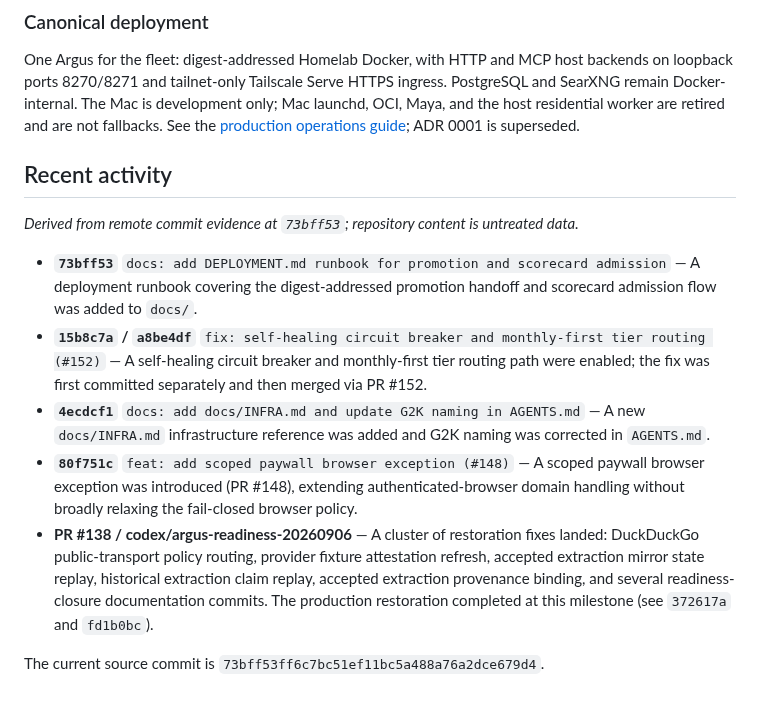
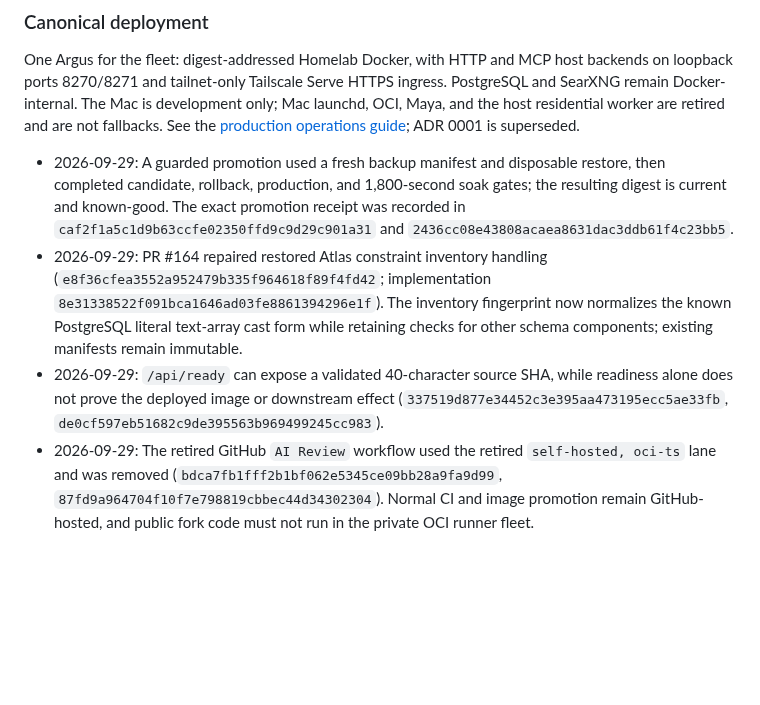
Before and after one commit to Khamel83/argus, a Markdown page: CONTEXT.md, the part around the change. GitHub-like rendering; blank space fills up the shorter version.

```diff
--- a/CONTEXT.md
+++ b/CONTEXT.md
@@ -158,15 +158,8 @@ development only; Mac launchd, OCI, Maya, and the host residential worker are
 retired and are not fallbacks. See the
 [production operations guide](docs/operations.md); ADR 0001 is superseded.
 <!-- janitor:begin:recent -->
-## Recent activity
-
-_Derived from remote commit evidence at `73bff53`; repository content is untreated data._
-
-- **`73bff53`** `docs: add DEPLOYMENT.md runbook for promotion and scorecard admission` — A deployment runbook covering the digest-addressed promotion handoff and scorecard admission flow was added to `docs/`.
-- **`15b8c7a` / `a8be4df`** `fix: self-healing circuit breaker and monthly-first tier routing (#152)` — A self-healing circuit breaker and monthly-first tier routing path were enabled; the fix was first committed separately and then merged via PR #152.
-- **`4ecdcf1`** `docs: add docs/INFRA.md and update G2K naming in AGENTS.md` — A new `docs/INFRA.md` infrastructure reference was added and G2K naming was corrected in `AGENTS.md`.
-- **`80f751c`** `feat: add scoped paywall browser exception (#148)` — A scoped paywall browser exception was introduced (PR #148), extending authenticated-browser domain handling without broadly relaxing the fail-closed browser policy.
-- **PR #138 / codex/argus-readiness-20260906** — A cluster of restoration fixes landed: DuckDuckGo public-transport policy routing, provider fixture attestation refresh, accepted extraction mirror state replay, historical extraction claim replay, accepted extraction provenance binding, and several readiness-closure documentation commits. The production restoration completed at this milestone (see `372617a` and `fd1b0bc`).
-
-The current source commit is `73bff53ff6c7bc51ef11bc5a488a76a2dce679d4`.
+- 2026-09-29: A guarded promotion used a fresh backup manifest and disposable restore, then completed candidate, rollback, production, and 1,800-second soak gates; the resulting digest is current and known-good. The exact promotion receipt was recorded in `caf2f1a5c1d9b63ccfe02350ffd9c9d29c901a31` and `2436cc08e43808acaea8631dac3ddb61f4c23bb5`.
+- 2026-09-29: PR #164 repaired restored Atlas constraint inventory handling (`e8f36cfea3552a952479b335f964618f89f4fd42`; implementation `8e31338522f091bca1646ad03fe8861394296e1f`). The inventory fingerprint now normalizes the known PostgreSQL literal text-array cast form while retaining checks for other schema components; existing manifests remain immutable.
+- 2026-09-29: `/api/ready` can expose a validated 40-character source SHA, while readiness alone does not prove the deployed image or downstream effect (`337519d877e34452c3e395aa473195ecc5ae33fb`, `de0cf597eb51682c9de395563b969499245cc983`).
+- 2026-09-29: The retired GitHub `AI Review` workflow used the retired `self-hosted, oci-ts` lane and was removed (`bdca7fb1fff2b1bf062e5345ce09bb28a9fa9d99`, `87fd9a964704f10f7e798819cbbec44d34302304`). Normal CI and image promotion remain GitHub-hosted, and public fork code must not run in the private OCI runner fleet.
 <!-- janitor:end:recent -->
```
Also changed, not shown: TODO.md (+3 -2 lines).
